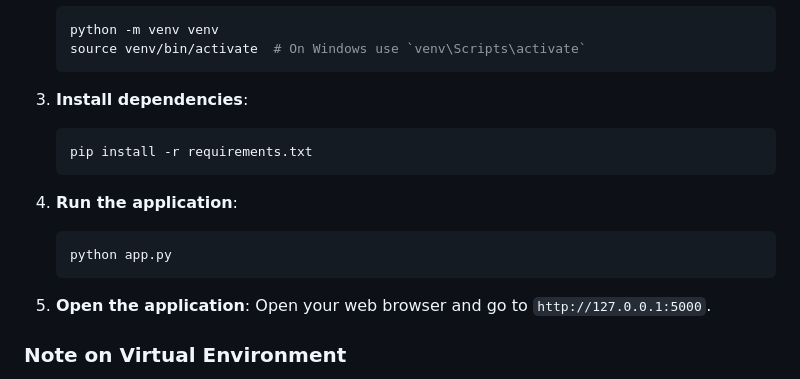
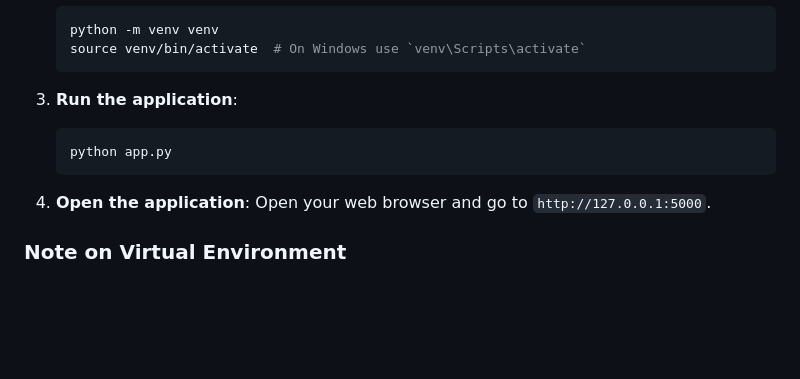
Before and after one commit to drip077/RecSystem, a Markdown page: README.md, the part around the change. Rendered like a GitHub page; blank space fills up the shorter version.

````diff
--- a/README.md
+++ b/README.md
@@ -45,17 +45,12 @@ The Image Recommender Application is a web-based tool designed to provide person
     source venv/bin/activate  # On Windows use `venv\Scripts\activate`
     ```
 
-3. **Install dependencies**:
-    ```sh
-    pip install -r requirements.txt
-    ```
-
-4. **Run the application**:
+3. **Run the application**:
     ```sh
     python app.py
     ```
 
-5. **Open the application**:
+4. **Open the application**:
     Open your web browser and go to `http://127.0.0.1:5000`.
 
 ### Note on Virtual Environment
````
